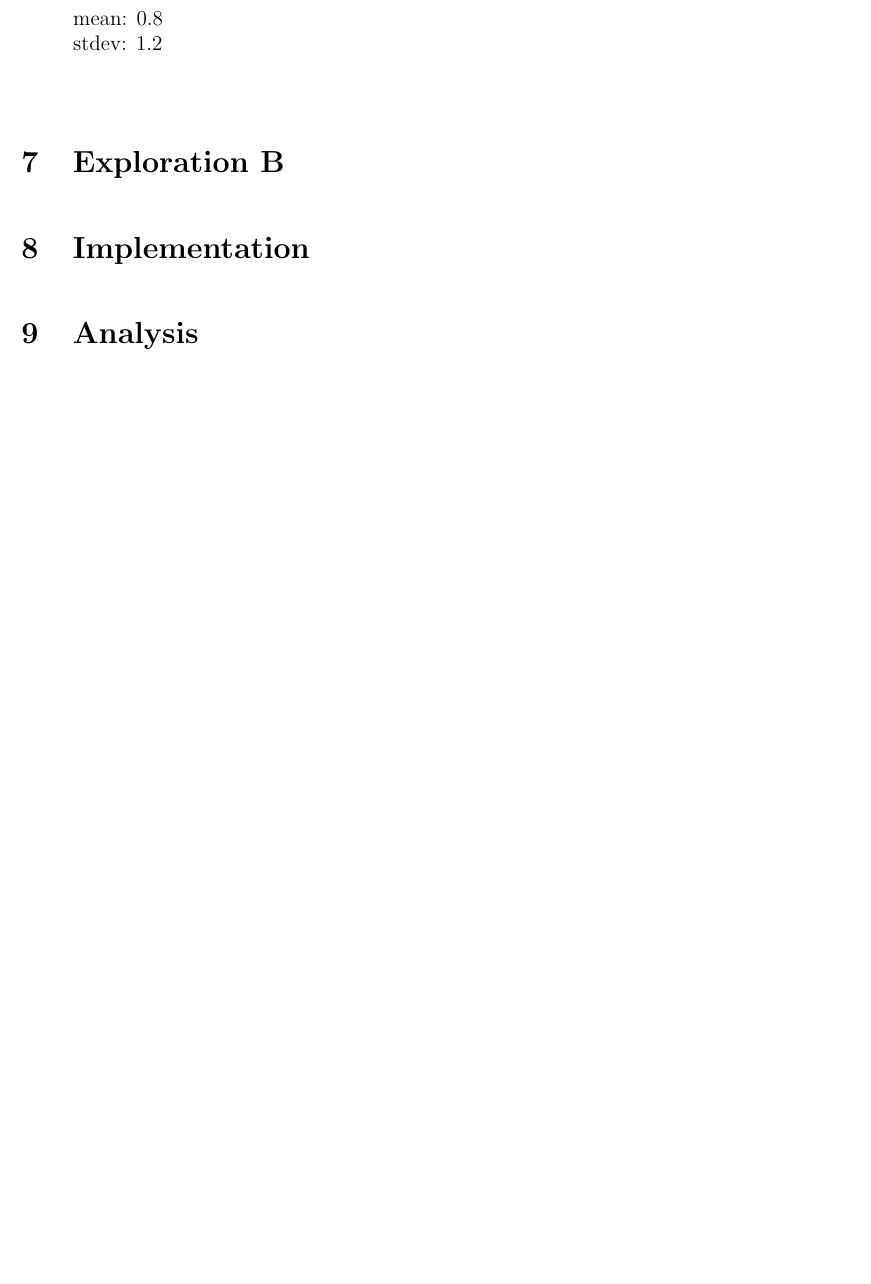
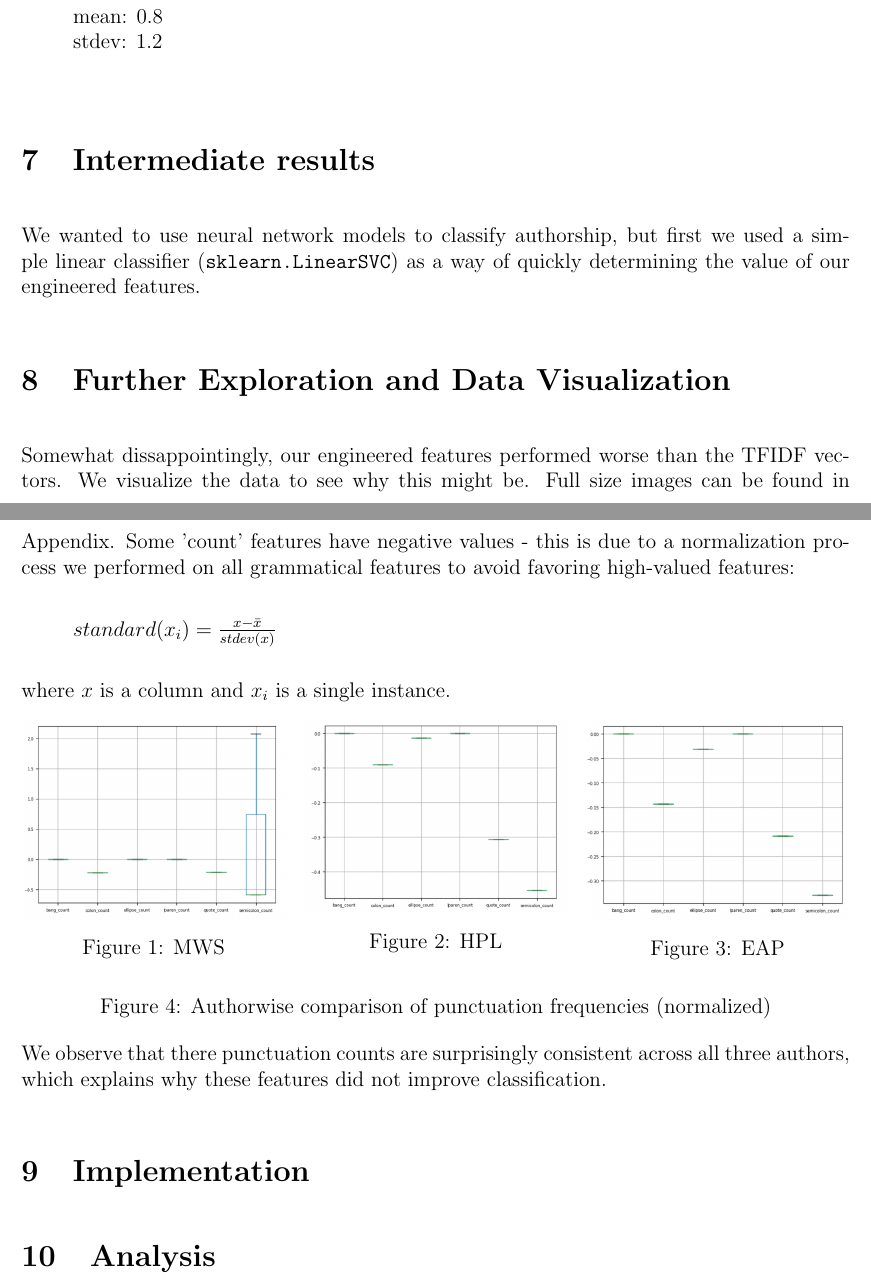
Before and after one commit to happythenewsad/cis545project, a LaTeX document (docs/writeup.tex): part of page 8 of 9 before the commit and two parts of pages 8 and 9 of 10 after it, the two joined at a grey line, cut so that both start at the same text, the shorter picture padded with empty space. Compiled offline with pdfLaTeX.

Commit message:
adding images, got triptych working

```diff
--- a/docs/writeup.tex
+++ b/docs/writeup.tex
@@ -9,6 +9,8 @@
 \usepackage{amsmath,amsfonts,amssymb}
 \usepackage{hyperref}
 \usepackage[export]{adjustbox}
+\usepackage{subcaption}
+\usepackage{lipsum,multicol}
 
 \title{CIS 545 - Final Project}
 \author{Peter Kong}
@@ -152,4 +154,5 @@ stdev: 1.2\\
 \end{quote}
 
 
-\section{Exploration B}
+\section{Intermediate results}
+We wanted to use neural network models to classify authorship, but first we used a simple linear classifier (\texttt{sklearn.LinearSVC}) as a way of quickly determining the value of our engineered features.
@@ -156,3 +174,30 @@ stdev: 1.2\\
+  \label{tab:sparseresults}
+\end{table}
+
+\section{Further Exploration and Data Visualization}
+Somewhat dissappointingly, our engineered features performed worse than the TFIDF vectors. We visualize the data to see why this might be. Full size images can be found in Appendix. Some 'count' features have negative values - this is due to a normalization process we performed on all grammatical features to avoid favoring high-valued features:
+
+\begin{quote}
+$ standard(x_i) = \frac{x - \bar{x}}{stdev(x)} $
+\end{quote}
+
+where $x$ is a column and $x_i$ is a single instance.
+
+\begin{figure}[h]
+  \begin{multicols}{3}
+      \includegraphics[width=\linewidth]{images/punc_mws.png}\par\caption{MWS}
+      \includegraphics[width=\linewidth]{images/punc_hpl.png}\par\caption{HPL}
+      \includegraphics[width=\linewidth]{images/punc_eap.png}\par\caption{EAP}
+  \end{multicols}
+
+
+  \caption{Authorwise comparison of punctuation frequencies (normalized)}
+  \label{fig:punc}
+
+\end{figure}
+
+We observe that there punctuation counts are surprisingly consistent across all three authors, which explains why these features did not improve classification.
+
 
 \section{Implementation}
 
```
Also changed, not shown: docs/images/punc_eap.png (added), docs/images/punc_hpl.png (added), docs/images/punc_mws.png (added), docs/images/ratio_eap.png (added), docs/images/ratio_hpl.png (added), docs/images/ratio_mws.png (added), docs/images/tag_eap.png (added), docs/images/tag_hpl.png (added), docs/images/tag_mws.png (added), docs/writeup.pdf, docs/writeup.tex (27 more changed lines), 1 other file.
